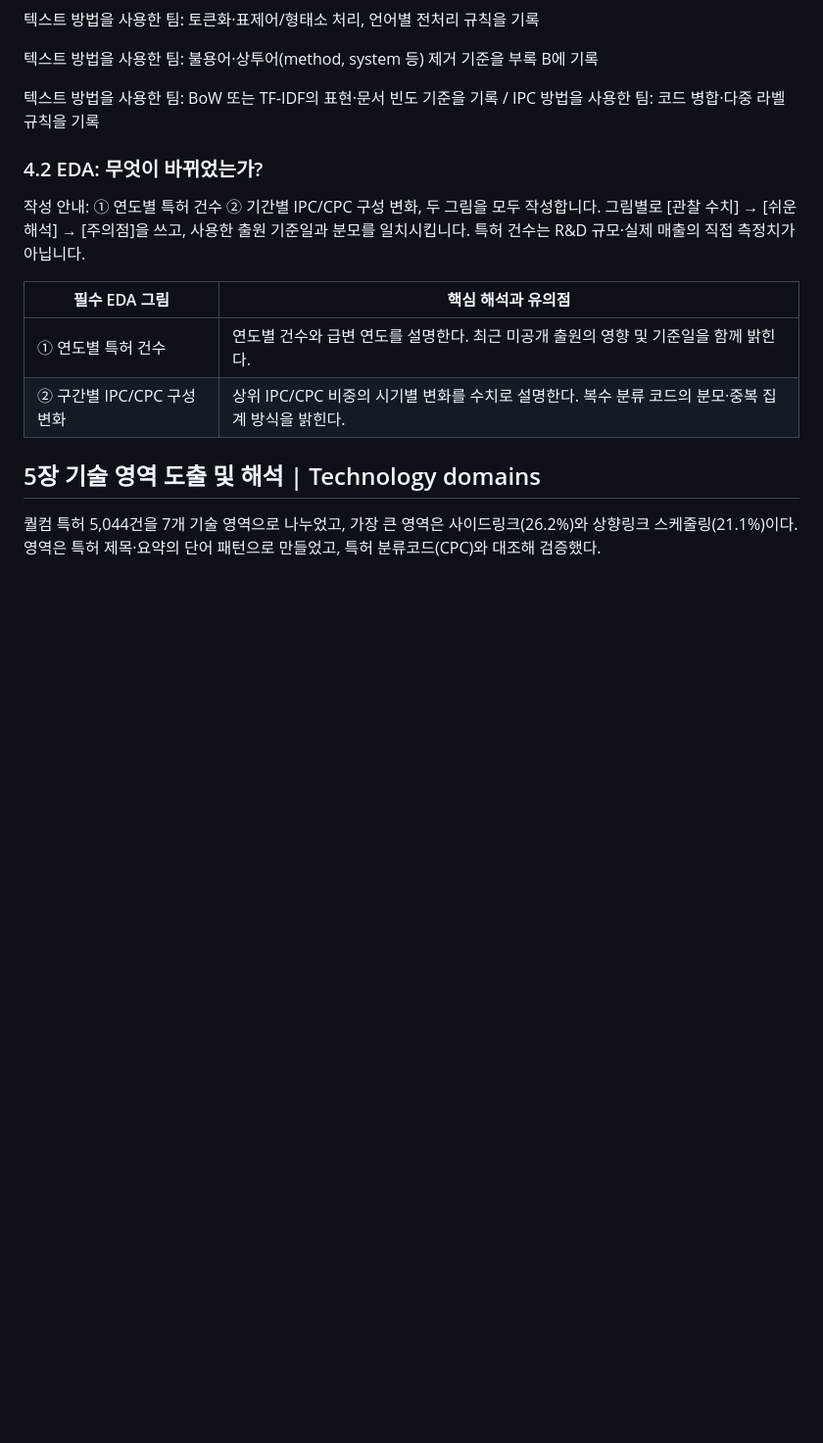
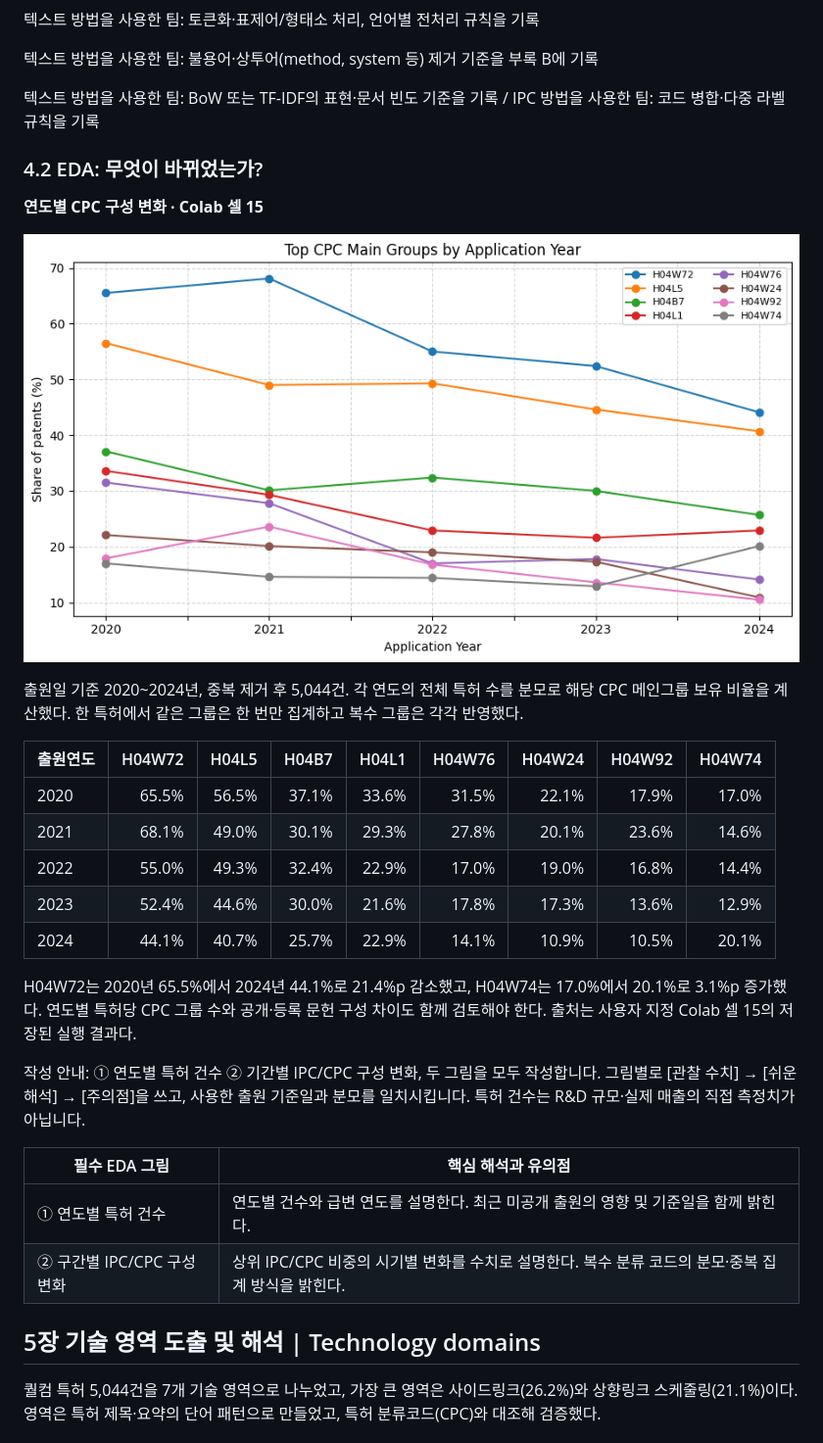
Before and after one commit to youyoung0602-blip/Big-Data-Analysis, a Markdown page: 11_Google문서_전체보고서/전체본문.md, the part around the change. Shown at 98% size. GitHub-like rendering; pictures changed too: 11_Google문서_전체보고서/images/cpc_group_by_year.png (added); blank space fills up the shorter version.

```diff
--- a/11_Google문서_전체보고서/전체본문.md
+++ b/11_Google문서_전체보고서/전체본문.md
@@ -225,6 +225,24 @@ CPC(협력특허분류)는 특허청이 특허마다 붙이는 기술 분류 코
 텍스트 방법을 사용한 팀: BoW 또는 TF-IDF의 표현·문서 빈도 기준을 기록 / IPC 방법을 사용한 팀: 코드 병합·다중 라벨 규칙을 기록
 
 ### 4.2 EDA: 무엇이 바뀌었는가?
+
+**연도별 CPC 구성 변화 · Colab 셀 15**
+
+![연도별 CPC 구성 변화](./images/cpc_group_by_year.png)
+
+출원일 기준 2020~2024년, 중복 제거 후 5,044건. 각 연도의 전체 특허 수를 분모로 해당 CPC 메인그룹 보유 비율을 계산했다. 한 특허에서 같은 그룹은 한 번만 집계하고 복수 그룹은 각각 반영했다.
+
+| 출원연도 | H04W72 | H04L5 | H04B7 | H04L1 | H04W76 | H04W24 | H04W92 | H04W74 |
+|---|---:|---:|---:|---:|---:|---:|---:|---:|
+| 2020 | 65.5% | 56.5% | 37.1% | 33.6% | 31.5% | 22.1% | 17.9% | 17.0% |
+| 2021 | 68.1% | 49.0% | 30.1% | 29.3% | 27.8% | 20.1% | 23.6% | 14.6% |
+| 2022 | 55.0% | 49.3% | 32.4% | 22.9% | 17.0% | 19.0% | 16.8% | 14.4% |
+| 2023 | 52.4% | 44.6% | 30.0% | 21.6% | 17.8% | 17.3% | 13.6% | 12.9% |
+| 2024 | 44.1% | 40.7% | 25.7% | 22.9% | 14.1% | 10.9% | 10.5% | 20.1% |
+
+H04W72는 2020년 65.5%에서 2024년 44.1%로 21.4%p 감소했고, H04W74는 17.0%에서 20.1%로 3.1%p 증가했다. 연도별 특허당 CPC 그룹 수와 공개·등록 문헌 구성 차이도 함께 검토해야 한다. 출처는 사용자 지정 Colab 셀 15의 저장된 실행 결과다.
+
+
 
 작성 안내: ① 연도별 특허 건수 ② 기간별 IPC/CPC 구성 변화, 두 그림을 모두 작성합니다. 그림별로 [관찰 수치] → [쉬운 해석] → [주의점]을 쓰고, 사용한 출원 기준일과 분모를 일치시킵니다. 특허 건수는 R&D 규모·실제 매출의 직접 측정치가 아닙니다.
 
```
Also changed, not shown: 11_Google문서_전체보고서/README.md (+17 -0 lines), 12_Colab코드_시각화/README.md (+18 -0 lines), 1 other file.
